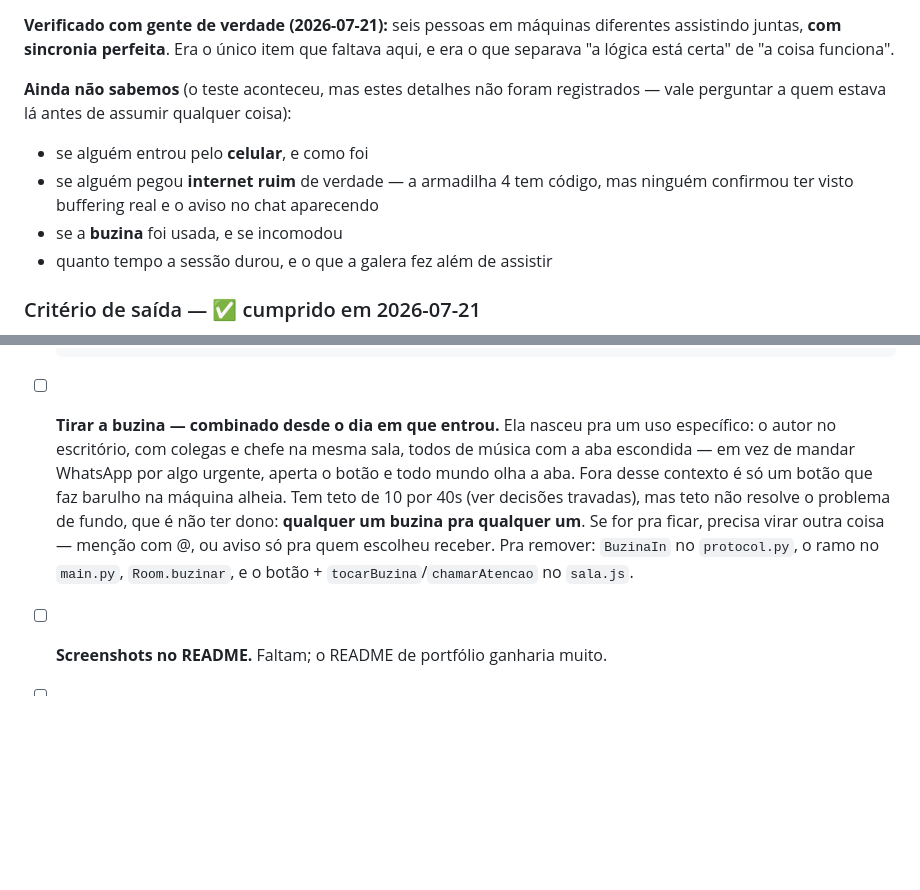
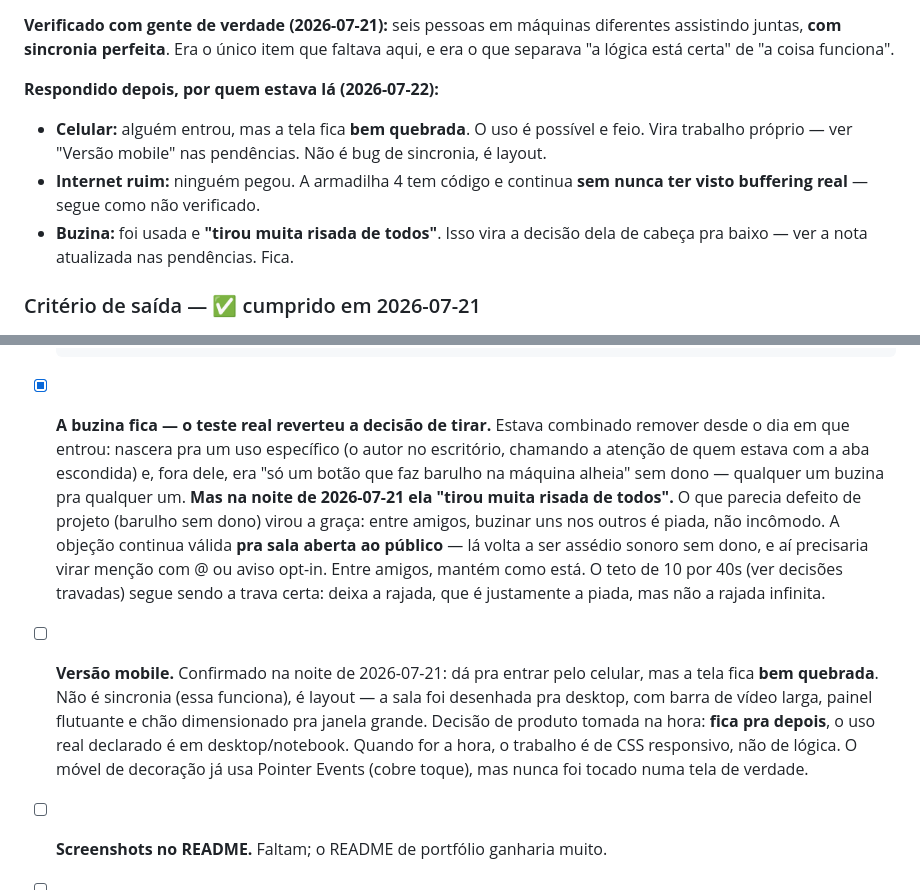
Before and after one commit to joaoromaodev/projeto-sem-nome, a Markdown page: docs/PLANO.md, 2 parts joined by grey strips. Rendered like a GitHub page; blank space fills up the shorter version.

Commit message:
Retorno do teste real: buzina fica, mobile fica pra depois
Três perguntas que a noite de 6 pessoas tinha deixado em aberto foram
respondidas por quem estava lá:

- A buzina "tirou muita risada de todos". Estava marcada pra remoção
  desde o dia em que entrou — o que parecia defeito (barulho sem dono,
  qualquer um buzina pra qualquer um) virou a graça entre amigos.
  Revertida: fica. A objeção continua válida só pra sala aberta ao
  público, e isso está registrado. Nenhum código muda; a buzina nunca
  chegou a ser removida.
- Celular: dá pra entrar, mas a tela fica bem quebrada. Vira pendência
  própria (versão mobile), é trabalho de CSS e não de sincronia, e ficou
  pra depois por decisão de produto.
- Internet ruim: ninguém pegou. A armadilha 4 segue sem nunca ter visto
  buffering real.

Só documentação.

Co-Authored-By: Claude Opus 4.8 <noreply@anthropic.com>

```diff
--- a/docs/PLANO.md
+++ b/docs/PLANO.md
@@ -471,16 +471,16 @@ máquinas diferentes assistindo juntas, **com sincronia perfeita**. Era o
 único item que faltava aqui, e era o que separava "a lógica está certa"
 de "a coisa funciona".
 
-**Ainda não sabemos** (o teste aconteceu, mas estes detalhes não foram
-registrados — vale perguntar a quem estava lá antes de assumir
-qualquer coisa):
+**Respondido depois, por quem estava lá (2026-07-22):**
 
-- se alguém entrou pelo **celular**, e como foi
-- se alguém pegou **internet ruim** de verdade — a armadilha 4 tem
-  código, mas ninguém confirmou ter visto buffering real e o aviso no
-  chat aparecendo
-- se a **buzina** foi usada, e se incomodou
-- quanto tempo a sessão durou, e o que a galera fez além de assistir
+- **Celular:** alguém entrou, mas a tela fica **bem quebrada**. O uso é
+  possível e feio. Vira trabalho próprio — ver "Versão mobile" nas
+  pendências. Não é bug de sincronia, é layout.
+- **Internet ruim:** ninguém pegou. A armadilha 4 tem código e continua
+  **sem nunca ter visto buffering real** — segue como não verificado.
+- **Buzina:** foi usada e **"tirou muita risada de todos"**. Isso vira a
+  decisão dela de cabeça pra baixo — ver a nota atualizada nas
+  pendências. Fica.
 
 ### Critério de saída — ✅ cumprido em 2026-07-21
 
@@ -682,18 +682,27 @@ quem quiser assistir em vez de ouvir de fundo.
       empilhado; paleta em popover em vez de grade sempre aberta; ou o
       painel da sala com `max-height` e rolagem, que é o remendo mínimo se
       a arte demorar.
-- [ ] **Tirar a buzina — combinado desde o dia em que entrou.** Ela nasceu
-      pra um uso específico: o autor no escritório, com colegas e chefe na
-      mesma sala, todos de música com a aba escondida — em vez de mandar
-      WhatsApp por algo urgente, aperta o botão e todo mundo olha a aba.
-      Fora desse contexto é só um botão que faz barulho na máquina alheia.
-      Tem teto de 10 por 40s (ver decisões travadas), mas teto não resolve
-      o problema de fundo, que é não ter dono: **qualquer um buzina pra
-      qualquer um**. Se for pra ficar, precisa virar outra
-      coisa — menção com @, ou aviso só pra quem escolheu receber. Pra
-      remover: `BuzinaIn` no `protocol.py`, o ramo no `main.py`,
-      `Room.buzinar`, e o botão + `tocarBuzina`/`chamarAtencao` no
-      `sala.js`.
+- [x] **A buzina fica — o teste real reverteu a decisão de tirar.** Estava
+      combinado remover desde o dia em que entrou: nascera pra um uso
+      específico (o autor no escritório, chamando a atenção de quem estava
+      com a aba escondida) e, fora dele, era "só um botão que faz barulho
+      na máquina alheia" sem dono — qualquer um buzina pra qualquer um.
+      **Mas na noite de 2026-07-21 ela "tirou muita risada de todos".** O
+      que parecia defeito de projeto (barulho sem dono) virou a graça:
+      entre amigos, buzinar uns nos outros é piada, não incômodo. A
+      objeção continua válida **pra sala aberta ao público** — lá volta a
+      ser assédio sonoro sem dono, e aí precisaria virar menção com @ ou
+      aviso opt-in. Entre amigos, mantém como está. O teto de 10 por 40s
+      (ver decisões travadas) segue sendo a trava certa: deixa a rajada,
+      que é justamente a piada, mas não a rajada infinita.
+- [ ] **Versão mobile.** Confirmado na noite de 2026-07-21: dá pra entrar
+      pelo celular, mas a tela fica **bem quebrada**. Não é sincronia (essa
+      funciona), é layout — a sala foi desenhada pra desktop, com barra de
+      vídeo larga, painel flutuante e chão dimensionado pra janela grande.
+      Decisão de produto tomada na hora: **fica pra depois**, o uso real
+      declarado é em desktop/notebook. Quando for a hora, o trabalho é de
+      CSS responsivo, não de lógica. O móvel de decoração já usa Pointer
+      Events (cobre toque), mas nunca foi tocado numa tela de verdade.
 - [ ] **Screenshots no README.** Faltam; o README de portfólio ganharia muito.
 - [ ] **Reintroduzir o editor de pixel como retoque.** Decidido: ele não é
       pra desenhar do zero (a 32×48 são 1.536 pixels, ninguém faria), e sim
```
